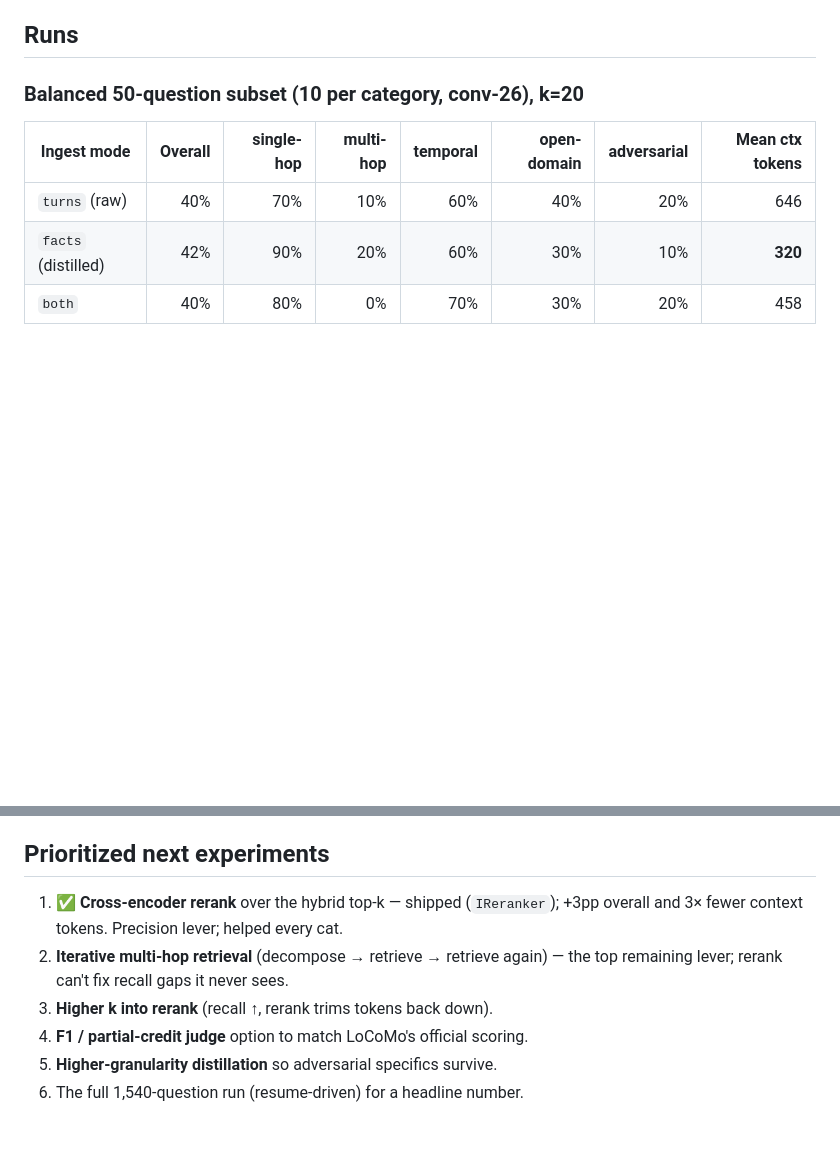
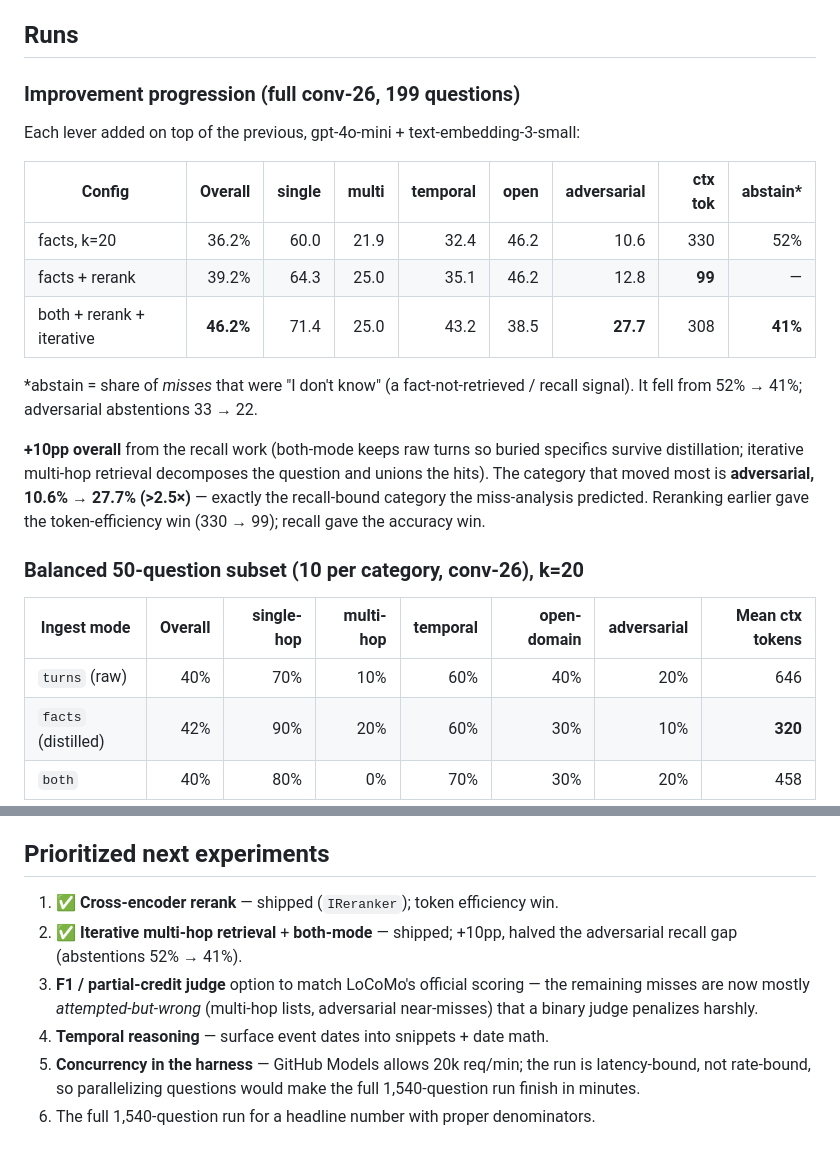
Before and after one commit to sargemonkey/mneme, a Markdown page: benchmarks/Mneme.Benchmarks.LoCoMo/ANALYSIS.md, 2 parts joined by grey strips. Drawn GitHub-style; blank space fills up the shorter version.

Commit message:
docs(benchmarks): recall fixes lift LoCoMo 36.2 -> 46.2%% (adversarial 2.5x)
Full conv-26 (199 Q) with both-mode + rerank + iterative multi-hop
retrieval at 120 rpm. Progression: facts 36.2 -> +rerank 39.2 ->
+both+iterative 46.2%%. The recall work moved adversarial 10.6 -> 27.7%%
(>2.5x) and dropped the abstention share of misses 52 -> 41%% — confirming
the miss-analysis that >half the gap was fact-not-retrieved, not ranking.
Remaining misses are now mostly attempted-but-wrong (a binary judge
penalizes partial lists), so an F1/partial-credit judge is the next lever.

Also confirmed GitHub Models' real cap is 20,000 req/min + 2M tok/min
(default rpm raised 10 -> 120); the run is latency-bound, so harness
concurrency would let the full 1,540-Q set finish in minutes.

Co-authored-by: Copilot <223556219+Copilot@users.noreply.github.com>

```diff
--- a/benchmarks/Mneme.Benchmarks.LoCoMo/ANALYSIS.md
+++ b/benchmarks/Mneme.Benchmarks.LoCoMo/ANALYSIS.md
@@ -9,6 +9,26 @@ the gaps are versus published numbers from other memory layers (Mem0, Zep).
 > machine-, model-, and sample-specific.
 
 ## Runs
+
+### Improvement progression (full conv-26, 199 questions)
+
+Each lever added on top of the previous, gpt-4o-mini + text-embedding-3-small:
+
+| Config | Overall | single | multi | temporal | open | adversarial | ctx tok | abstain* |
+|---|---:|---:|---:|---:|---:|---:|---:|---:|
+| facts, k=20 | 36.2% | 60.0 | 21.9 | 32.4 | 46.2 | 10.6 | 330 | 52% |
+| facts + rerank | 39.2% | 64.3 | 25.0 | 35.1 | 46.2 | 12.8 | **99** | — |
+| both + rerank + iterative | **46.2%** | 71.4 | 25.0 | 43.2 | 38.5 | **27.7** | 308 | **41%** |
+
+*abstain = share of *misses* that were "I don't know" (a fact-not-retrieved /
+recall signal). It fell from 52% → 41%; adversarial abstentions 33 → 22.
+
+**+10pp overall** from the recall work (both-mode keeps raw turns so buried
+specifics survive distillation; iterative multi-hop retrieval decomposes the
+question and unions the hits). The category that moved most is **adversarial,
+10.6% → 27.7% (>2.5×)** — exactly the recall-bound category the miss-analysis
+predicted. Reranking earlier gave the token-efficiency win (330 → 99); recall
+gave the accuracy win.
 
 ### Balanced 50-question subset (10 per category, conv-26), k=20
 
@@ -142,11 +162,14 @@ weakest, and they set the overall:
 
 ## Prioritized next experiments
 
-1. ✅ **Cross-encoder rerank** over the hybrid top-k — shipped (`IReranker`);
-   +3pp overall and 3× fewer context tokens. Precision lever; helped every cat.
-2. **Iterative multi-hop retrieval** (decompose → retrieve → retrieve again) —
-   the top remaining lever; rerank can't fix recall gaps it never sees.
-3. **Higher k into rerank** (recall ↑, rerank trims tokens back down).
-4. **F1 / partial-credit judge** option to match LoCoMo's official scoring.
-5. **Higher-granularity distillation** so adversarial specifics survive.
-6. The full 1,540-question run (resume-driven) for a headline number.
+1. ✅ **Cross-encoder rerank** — shipped (`IReranker`); token efficiency win.
+2. ✅ **Iterative multi-hop retrieval** + **both-mode** — shipped; +10pp, halved
+   the adversarial recall gap (abstentions 52% → 41%).
+3. **F1 / partial-credit judge** option to match LoCoMo's official scoring —
+   the remaining misses are now mostly *attempted-but-wrong* (multi-hop lists,
+   adversarial near-misses) that a binary judge penalizes harshly.
+4. **Temporal reasoning** — surface event dates into snippets + date math.
+5. **Concurrency in the harness** — GitHub Models allows 20k req/min; the run
+   is latency-bound, not rate-bound, so parallelizing questions would make the
+   full 1,540-question run finish in minutes.
+6. The full 1,540-question run for a headline number with proper denominators.
```
